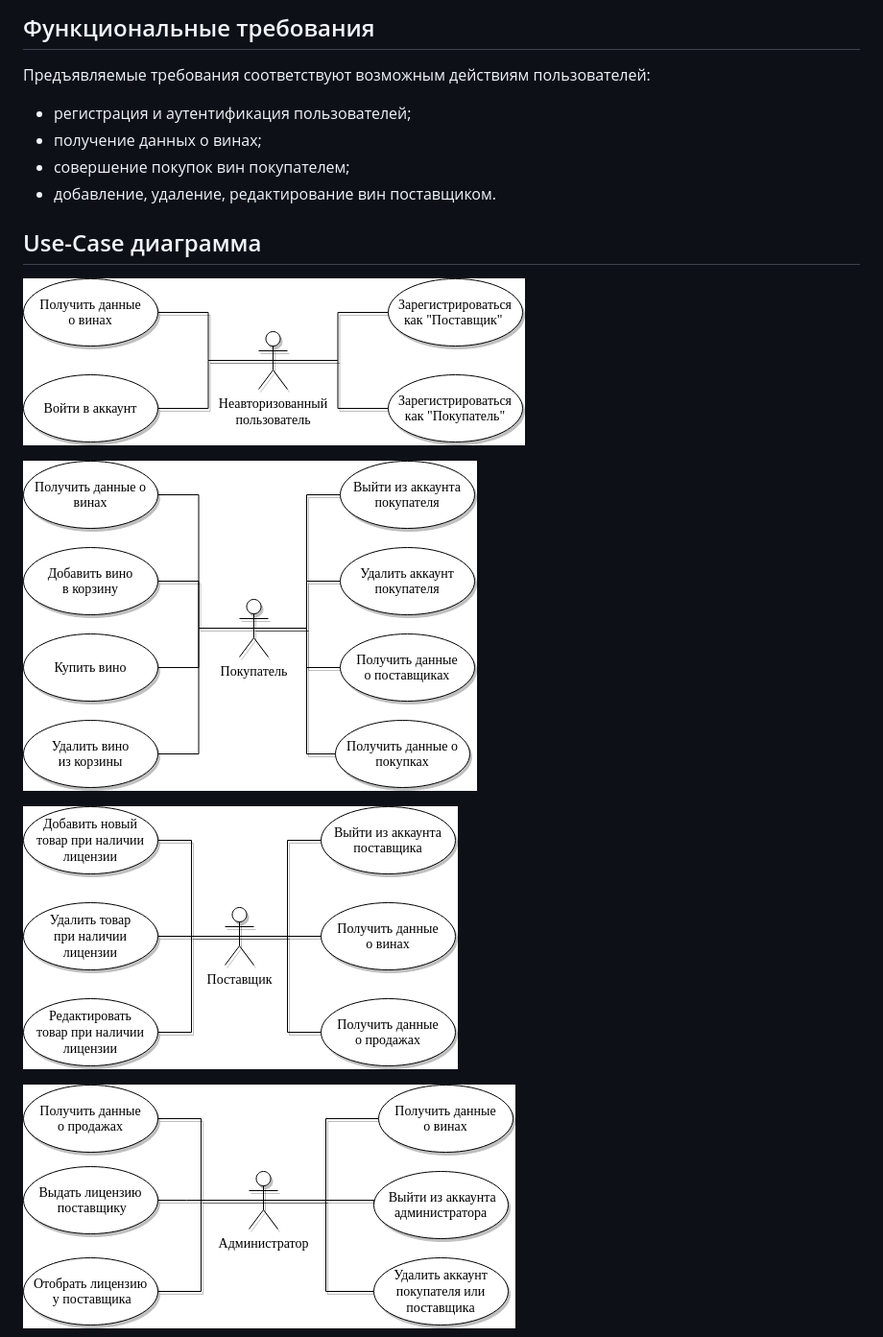
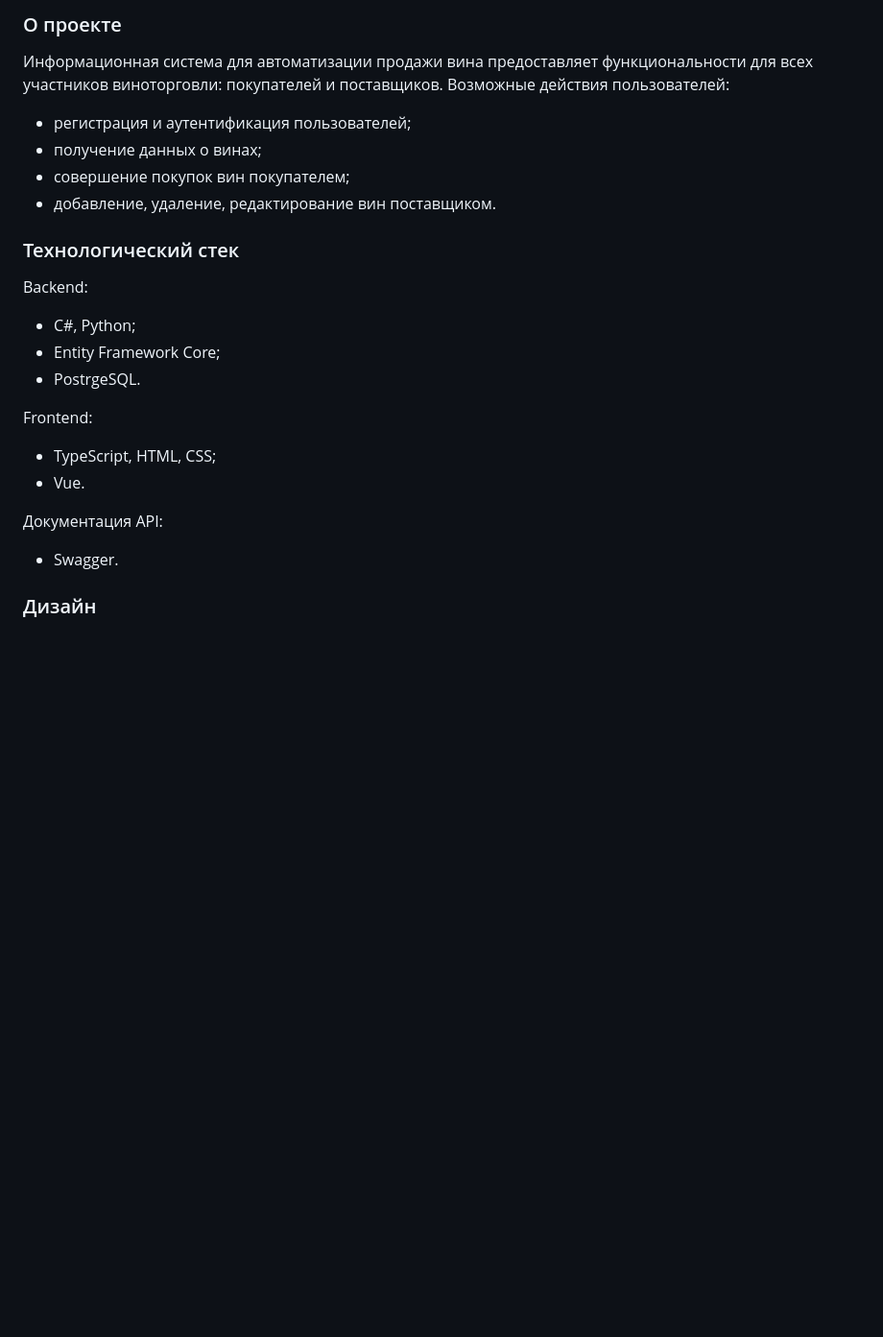
Before and after one commit to hamzreg/wine-sales, a Markdown page: README.md, the part around one of its changes. Shown at 96% size. Drawn GitHub-style; pictures changed too: schemes/administrator.png (deleted), schemes/customer.png (deleted), schemes/guest.png (deleted); blank space fills up the shorter version.

```diff
--- a/README.md
+++ b/README.md
@@ -4,20 +4,25 @@
 
-## Функциональные требования
+### О проекте
 
-Предъявляемые требования соответствуют возможным действиям пользователей:
-
+Информационная система для автоматизации продажи вина предоставляет функциональности для всех участников виноторговли: покупателей и поставщиков. Возможные действия пользователей:
 * регистрация и аутентификация пользователей;
 * получение данных о винах;
 * совершение покупок вин покупателем;
 * добавление, удаление, редактирование вин поставщиком.
 
-## Use-Case диаграмма
+### Технологический стек
 
-![Use-Case диаграмма для Неавторизованного пользователя](https://github.com/hamzreg/wine-sales/raw/main/schemes/guest.png)
+Backend:
+* C#, Python;
+* Entity Framework Core;
+* PostrgeSQL.
 
-![Use-Case диаграмма для Покупателя](https://github.com/hamzreg/wine-sales/raw/main/schemes/customer.png)
+Frontend:
+* TypeScript, HTML, CSS;
+* Vue.
 
-![Use-Case диаграмма для Поставщика](https://github.com/hamzreg/wine-sales/raw/main/schemes/supplier.png)
+Документация API:
+* Swagger.
 
-![Use-Case диаграмма для Администратора](https://github.com/hamzreg/wine-sales/raw/main/schemes/administrator.png)
+### Дизайн
 
```
Also changed, not shown: other parts of README.md (+12 -15 lines), docs/nginx/commands.md (deleted, +0 -13 lines), frontend/README.md (deleted, +0 -24 lines), docs/WineSales.jpg (added), schemes/ER-diagram.png (deleted), 3 other files.
